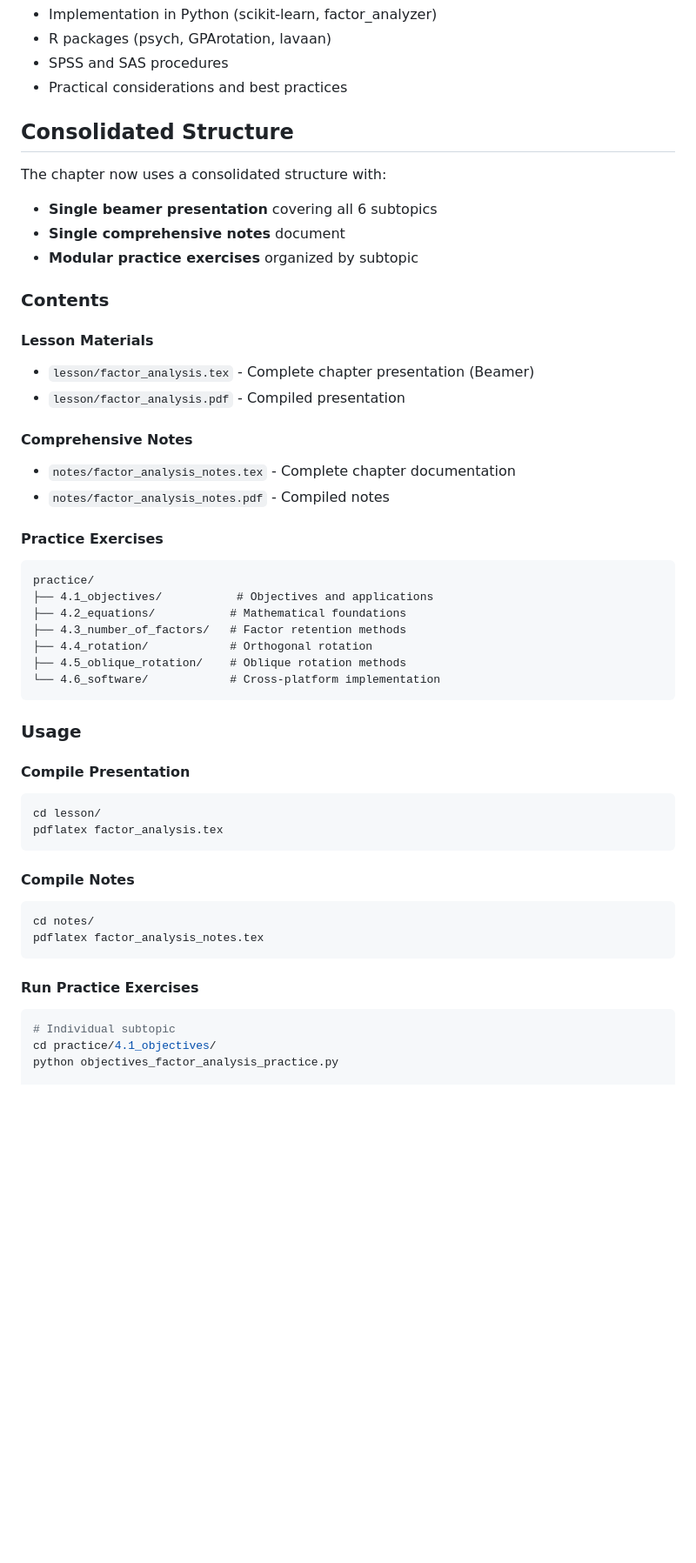
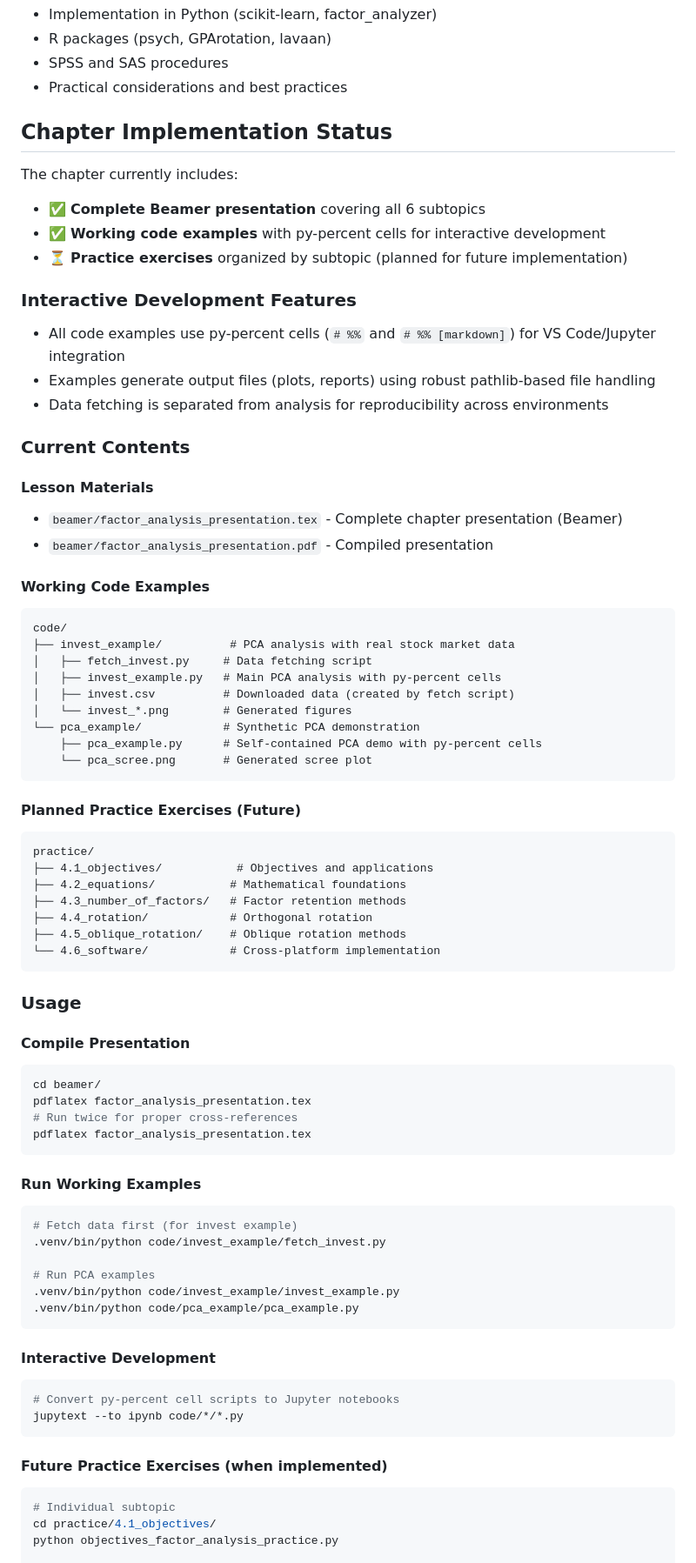
Before and after one commit to rencastillo/tec-ma2003b-lessons, a Markdown page: 4_Factor_Analysis/README.md, the part around the change. Shown: that part at 87% size. Rendered like a GitHub page; blank space fills up the shorter version.

Commit message:
Updates developer setup and chapter documentation
Refactors the README to provide clearer developer setup instructions, including dependency installation, test execution, and example usage.

Updates the Factor Analysis chapter README to reflect the current implementation status, interactive development features, and guide usage of included examples.

````diff
--- a/4_Factor_Analysis/README.md
+++ b/4_Factor_Analysis/README.md
@@ -58,24 +58,38 @@ By the end of this chapter, students will be able to:
 - SPSS and SAS procedures
 - Practical considerations and best practices
 
-## Consolidated Structure
+## Chapter Implementation Status
 
-The chapter now uses a consolidated structure with:
-- **Single beamer presentation** covering all 6 subtopics
-- **Single comprehensive notes** document
-- **Modular practice exercises** organized by subtopic
+The chapter currently includes:
+- ✅ **Complete Beamer presentation** covering all 6 subtopics
+- ✅ **Working code examples** with py-percent cells for interactive development
+- ⏳ **Practice exercises** organized by subtopic (planned for future implementation)
 
-### Contents
+### Interactive Development Features
+- All code examples use py-percent cells (`# %%` and `# %% [markdown]`) for VS Code/Jupyter integration
+- Examples generate output files (plots, reports) using robust pathlib-based file handling
+- Data fetching is separated from analysis for reproducibility across environments
+
+### Current Contents
 
 #### Lesson Materials
-- `lesson/factor_analysis.tex` - Complete chapter presentation (Beamer)
-- `lesson/factor_analysis.pdf` - Compiled presentation
+- `beamer/factor_analysis_presentation.tex` - Complete chapter presentation (Beamer)
+- `beamer/factor_analysis_presentation.pdf` - Compiled presentation
 
-#### Comprehensive Notes
-- `notes/factor_analysis_notes.tex` - Complete chapter documentation
-- `notes/factor_analysis_notes.pdf` - Compiled notes
+#### Working Code Examples
+```
+code/
+├── invest_example/          # PCA analysis with real stock market data
+│   ├── fetch_invest.py     # Data fetching script
+│   ├── invest_example.py   # Main PCA analysis with py-percent cells
+│   ├── invest.csv          # Downloaded data (created by fetch script)
+│   └── invest_*.png        # Generated figures
+└── pca_example/            # Synthetic PCA demonstration
+    ├── pca_example.py      # Self-contained PCA demo with py-percent cells
+    └── pca_scree.png       # Generated scree plot
+```
 
-#### Practice Exercises
+#### Planned Practice Exercises (Future)
 ```
 practice/
 ├── 4.1_objectives/           # Objectives and applications
@@ -90,17 +104,29 @@ practice/
 
 #### Compile Presentation
 ```bash
-cd lesson/
-pdflatex factor_analysis.tex
+cd beamer/
+pdflatex factor_analysis_presentation.tex
+# Run twice for proper cross-references
+pdflatex factor_analysis_presentation.tex
 ```
 
-#### Compile Notes
+#### Run Working Examples
 ```bash
-cd notes/
-pdflatex factor_analysis_notes.tex
+# Fetch data first (for invest example)
+.venv/bin/python code/invest_example/fetch_invest.py
+
+# Run PCA examples
+.venv/bin/python code/invest_example/invest_example.py
+.venv/bin/python code/pca_example/pca_example.py
 ```
 
-#### Run Practice Exercises
+#### Interactive Development
+```bash
+# Convert py-percent cell scripts to Jupyter notebooks
+jupytext --to ipynb code/*/*.py
+```
+
+#### Future Practice Exercises (when implemented)
 ```bash
 # Individual subtopic
 cd practice/4.1_objectives/
````
